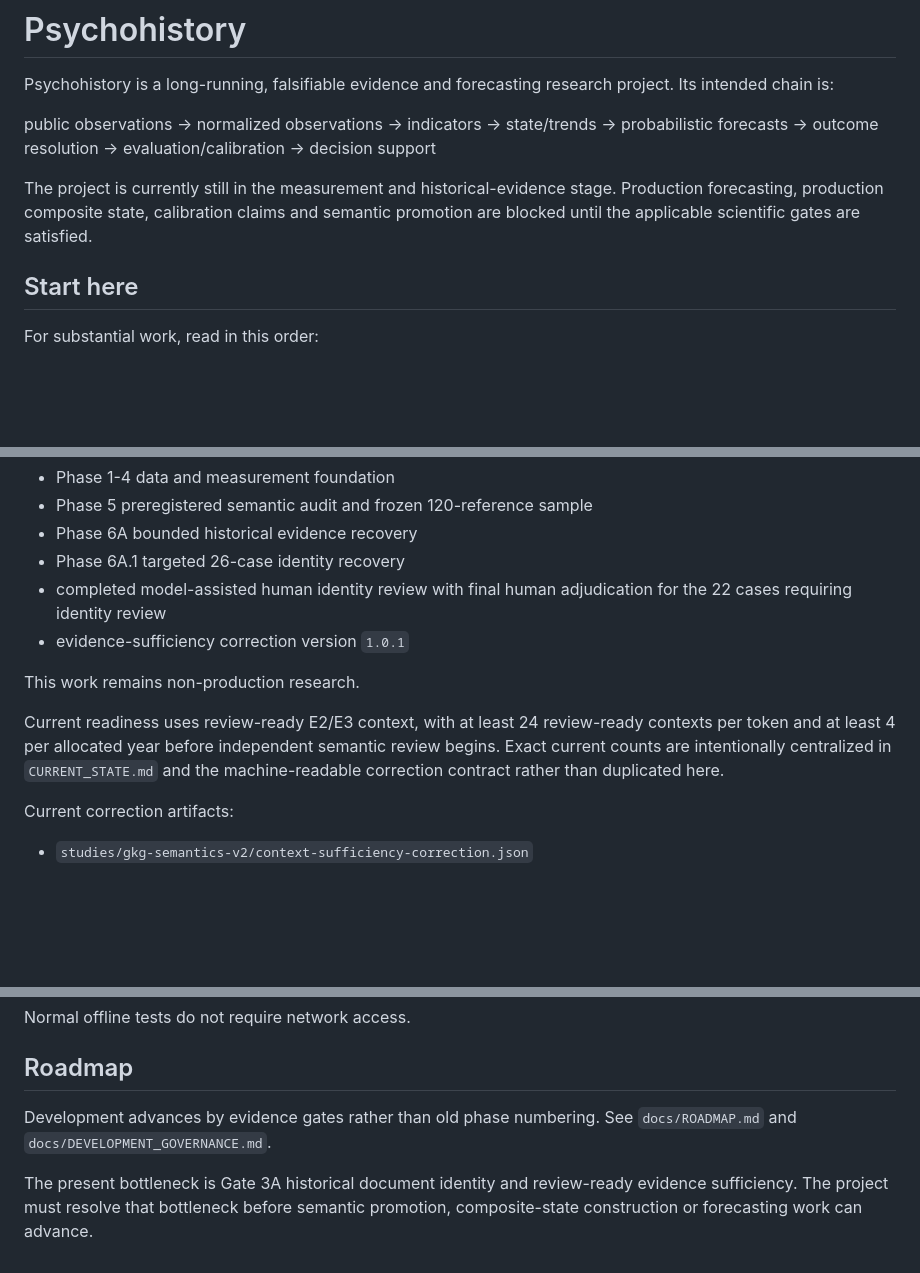
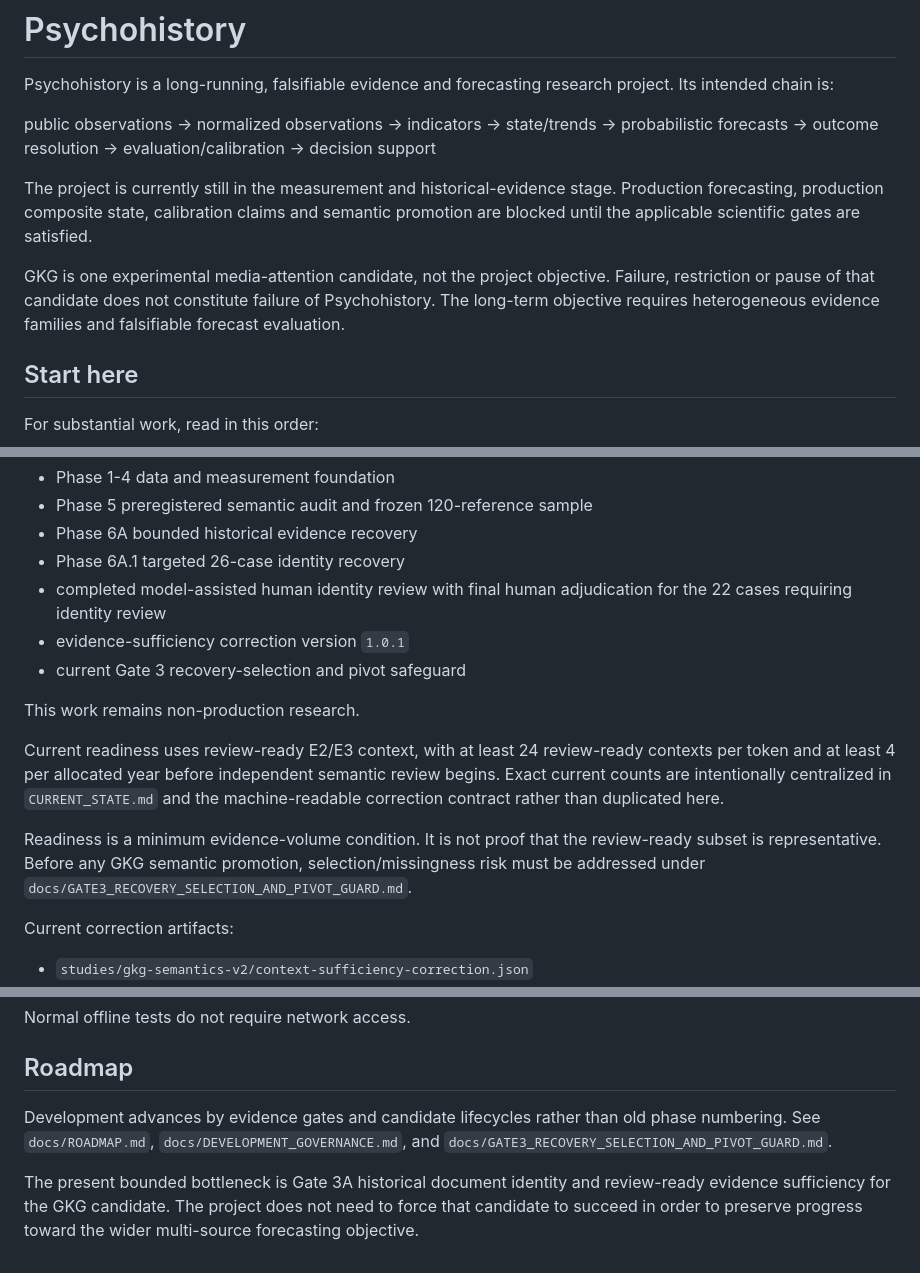
Before and after one commit to edwardsage419/Psychohistory, a Markdown page: README.md, 3 parts joined by grey strips. Rendered like a GitHub page; blank space fills up the shorter version.

Commit message:
docs: expose goal-alignment guard at repository entry

```diff
--- a/README.md
+++ b/README.md
@@ -5,6 +5,8 @@ Psychohistory is a long-running, falsifiable evidence and forecasting research p
 public observations -> normalized observations -> indicators -> state/trends -> probabilistic forecasts -> outcome resolution -> evaluation/calibration -> decision support
 
 The project is currently still in the measurement and historical-evidence stage. Production forecasting, production composite state, calibration claims and semantic promotion are blocked until the applicable scientific gates are satisfied.
+
+GKG is one experimental media-attention candidate, not the project objective. Failure, restriction or pause of that candidate does not constitute failure of Psychohistory. The long-term objective requires heterogeneous evidence families and falsifiable forecast evaluation.
 
 ## Start here
 
@@ -31,10 +33,13 @@ Accepted research currently includes:
 * Phase 6A.1 targeted 26-case identity recovery
 * completed model-assisted human identity review with final human adjudication for the 22 cases requiring identity review
 * evidence-sufficiency correction version `1.0.1`
+* current Gate 3 recovery-selection and pivot safeguard
 
 This work remains non-production research.
 
 Current readiness uses review-ready E2/E3 context, with at least 24 review-ready contexts per token and at least 4 per allocated year before independent semantic review begins. Exact current counts are intentionally centralized in `CURRENT_STATE.md` and the machine-readable correction contract rather than duplicated here.
+
+Readiness is a minimum evidence-volume condition. It is not proof that the review-ready subset is representative. Before any GKG semantic promotion, selection/missingness risk must be addressed under `docs/GATE3_RECOVERY_SELECTION_AND_PIVOT_GUARD.md`.
 
 Current correction artifacts:
 
@@ -100,6 +108,6 @@ Normal offline tests do not require network access.
 
 ## Roadmap
 
-Development advances by evidence gates rather than old phase numbering. See `docs/ROADMAP.md` and `docs/DEVELOPMENT_GOVERNANCE.md`.
+Development advances by evidence gates and candidate lifecycles rather than old phase numbering. See `docs/ROADMAP.md`, `docs/DEVELOPMENT_GOVERNANCE.md`, and `docs/GATE3_RECOVERY_SELECTION_AND_PIVOT_GUARD.md`.
 
-The present bottleneck is Gate 3A historical document identity and review-ready evidence sufficiency. The project must resolve that bottleneck before semantic promotion, composite-state construction or forecasting work can advance.
+The present bounded bottleneck is Gate 3A historical document identity and review-ready evidence sufficiency for the GKG candidate. The project does not need to force that candidate to succeed in order to preserve progress toward the wider multi-source forecasting objective.
```
Also changed, not shown: other parts of README.md (+3 -0 lines).
